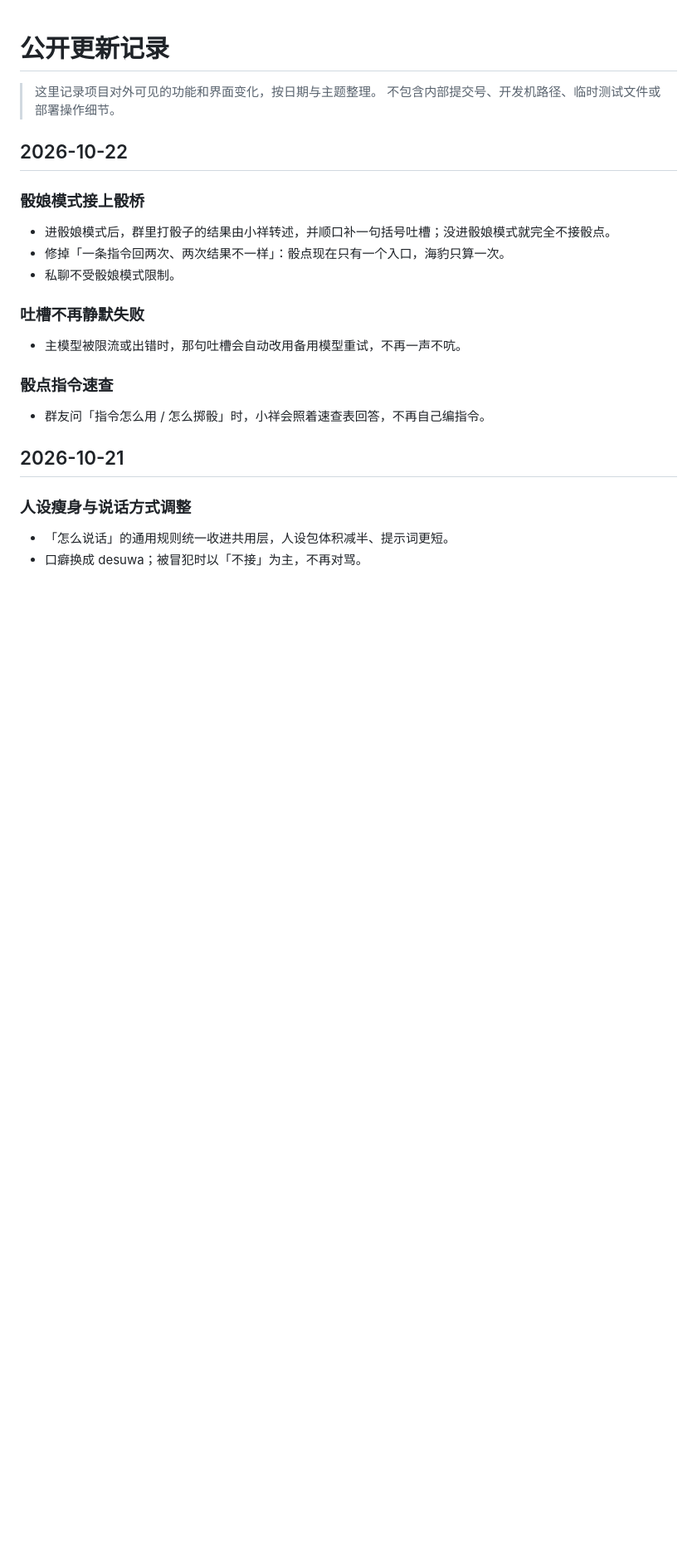
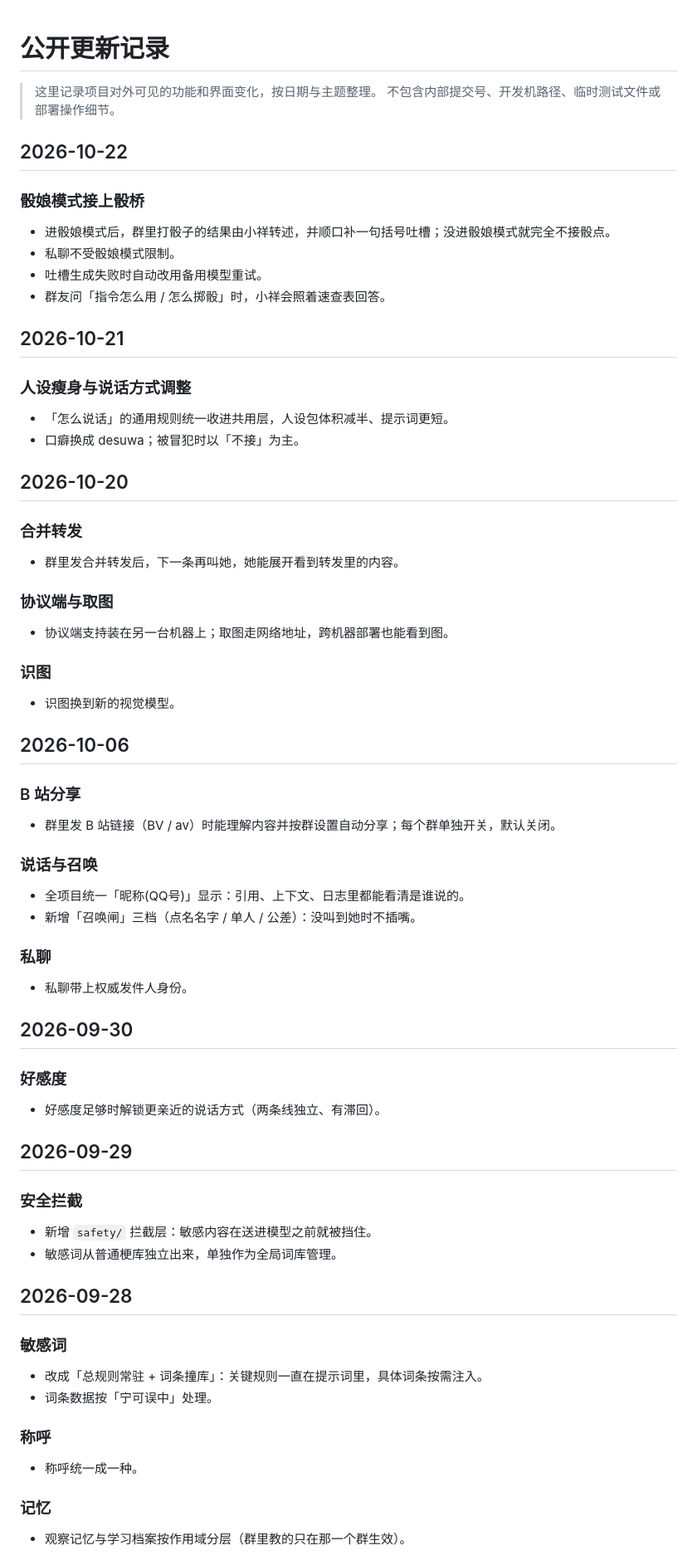
Before and after one commit to ArcLumine/saki-ai-bot, a Markdown page: CHANGELOG_PUBLIC.md, the part around one of its changes. Shown at 83% size. GitHub-like rendering; blank space fills up the shorter version.

Commit message:
文档：公开更新记录改成只讲做了什么

```diff
--- a/CHANGELOG_PUBLIC.md
+++ b/CHANGELOG_PUBLIC.md
@@ -8,20 +8,71 @@
 ### 骰娘模式接上骰桥
 
 - 进骰娘模式后，群里打骰子的结果由小祥转述，并顺口补一句括号吐槽；没进骰娘模式就完全不接骰点。
-- 修掉「一条指令回两次、两次结果不一样」：骰点现在只有一个入口，海豹只算一次。
 - 私聊不受骰娘模式限制。
-
-### 吐槽不再静默失败
-
-- 主模型被限流或出错时，那句吐槽会自动改用备用模型重试，不再一声不吭。
-
-### 骰点指令速查
-
-- 群友问「指令怎么用 / 怎么掷骰」时，小祥会照着速查表回答，不再自己编指令。
+- 吐槽生成失败时自动改用备用模型重试。
+- 群友问「指令怎么用 / 怎么掷骰」时，小祥会照着速查表回答。
 
 ## 2026-10-21
 
 ### 人设瘦身与说话方式调整
 
 - 「怎么说话」的通用规则统一收进共用层，人设包体积减半、提示词更短。
-- 口癖换成 desuwa；被冒犯时以「不接」为主，不再对骂。
+- 口癖换成 desuwa；被冒犯时以「不接」为主。
+
+## 2026-10-20
+
+### 合并转发
+
+- 群里发合并转发后，下一条再叫她，她能展开看到转发里的内容。
+
+### 协议端与取图
+
+- 协议端支持装在另一台机器上；取图走网络地址，跨机器部署也能看到图。
+
+### 识图
+
+- 识图换到新的视觉模型。
+
+## 2026-10-06
+
+### B 站分享
+
+- 群里发 B 站链接（BV / av）时能理解内容并按群设置自动分享；每个群单独开关，默认关闭。
+
+### 说话与召唤
+
+- 全项目统一「昵称(QQ号)」显示：引用、上下文、日志里都能看清是谁说的。
+- 新增「召唤闸」三档（点名名字 / 单人 / 公差）：没叫到她时不插嘴。
+
+### 私聊
+
+- 私聊带上权威发件人身份。
+
+## 2026-09-30
+
+### 好感度
+
+- 好感度足够时解锁更亲近的说话方式（两条线独立、有滞回）。
+
+## 2026-09-29
+
+### 安全拦截
+
+- 新增 `safety/` 拦截层：敏感内容在送进模型之前就被挡住。
+- 敏感词从普通梗库独立出来，单独作为全局词库管理。
+
+## 2026-09-28
+
+### 敏感词
+
+- 改成「总规则常驻 + 词条撞库」：关键规则一直在提示词里，具体词条按需注入。
+- 词条数据按「宁可误中」处理。
+
+### 称呼
+
+- 称呼统一成一种。
+
+### 记忆
+
+- 观察记忆与学习档案按作用域分层（群里教的只在那一个群生效）。
+
```
Also changed, not shown: other parts of CHANGELOG_PUBLIC.md (+9 -0 lines).
